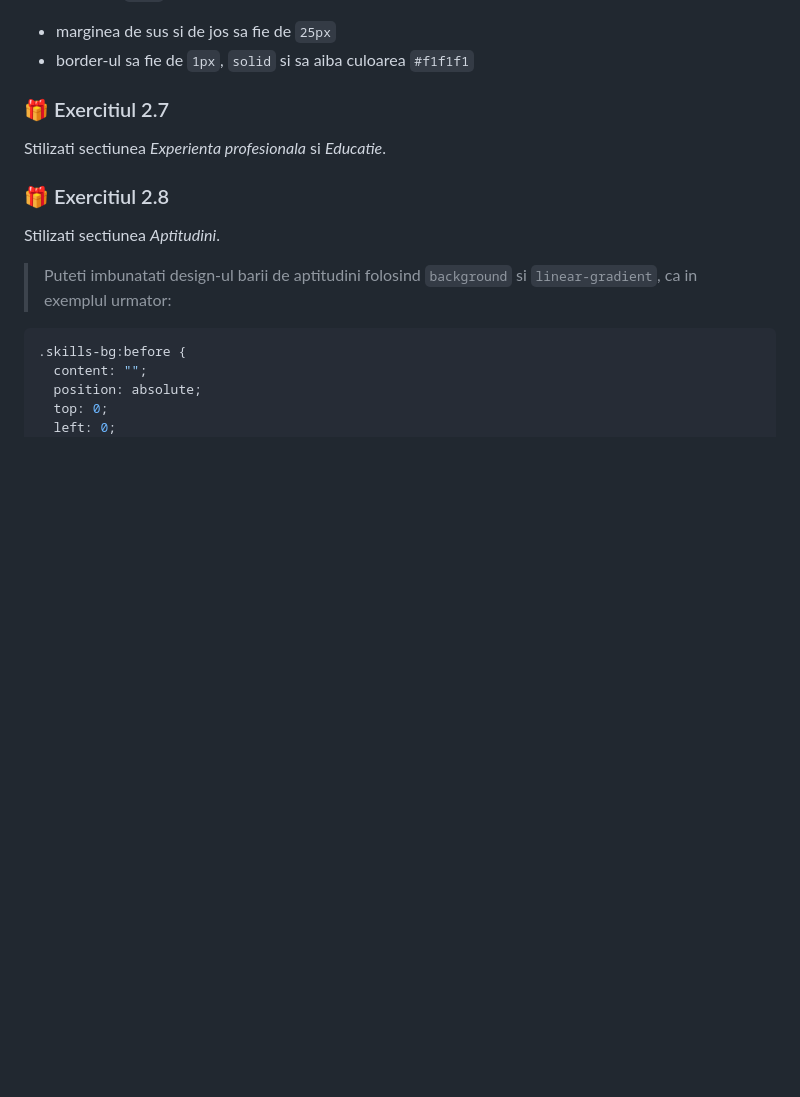
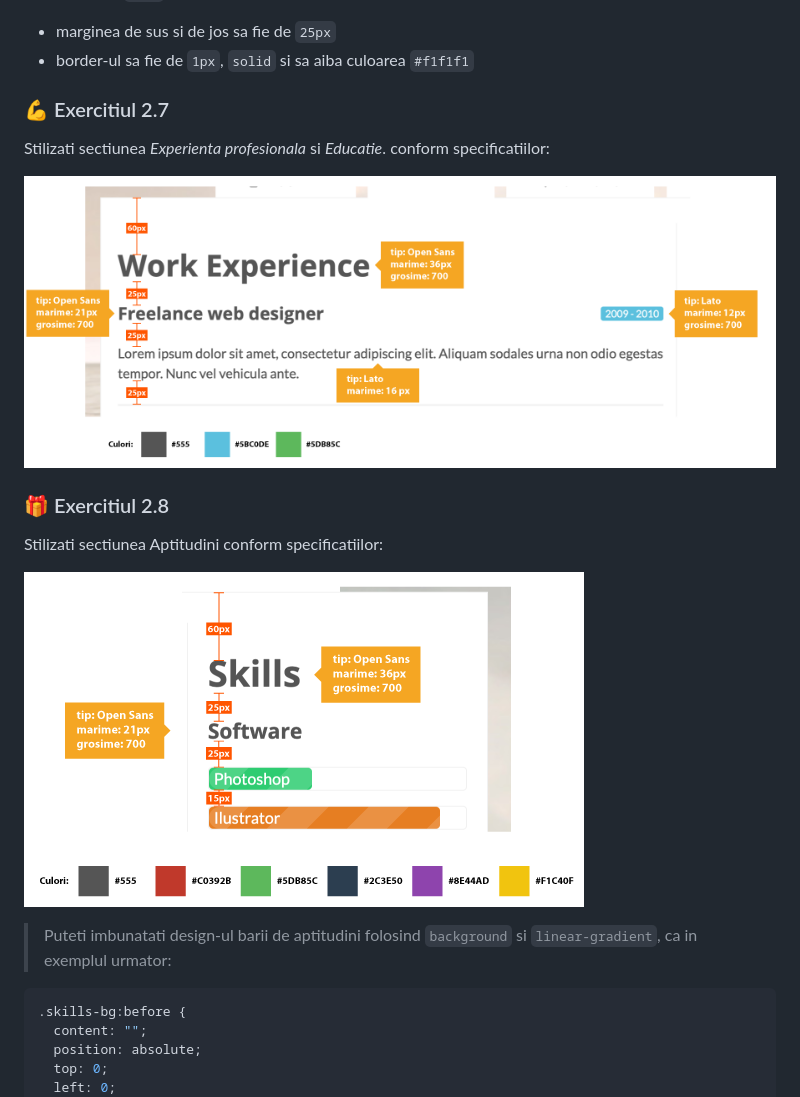
Before and after one commit to webtoknow/web-lab, a Markdown page: doc/laborator-2/README.MD, the part around the change. GitHub-like rendering; pictures changed too: doc/laborator-2/skills-specs.png (added), doc/laborator-2/work-experience-specs.png (added); blank space fills up the shorter version.

Commit message:
Lab 2 - Added Work and Skills specs

````diff
--- a/doc/laborator-2/README.MD
+++ b/doc/laborator-2/README.MD
@@ -306,13 +306,18 @@ Stilizati tag-ul `<hr>` astfel incat sa aiba urmatoarele proprietati:
 - marginea de sus si de jos sa fie de `25px`
 - border-ul sa fie de `1px`, `solid` si sa aiba culoarea `#f1f1f1`
 
-### 🎁 Exercitiul 2.7
+### 💪 Exercitiul 2.7
 
-Stilizati sectiunea _Experienta profesionala_ si _Educatie_.
+Stilizati sectiunea _Experienta profesionala_ si _Educatie_. conform specificatiilor:
+
+![Specificatii sectiune Experienta profesionala si Educatie](work-experience-specs.png)
 
 ### 🎁 Exercitiul 2.8
 
-Stilizati sectiunea _Aptitudini_.
+Stilizati sectiunea Aptitudini conform specificatiilor:
+
+![Specificatii sectiune Experienta profesionala si Educatie](skills-specs.png)
+
 > Puteti imbunatati design-ul barii de aptitudini folosind `background` si `linear-gradient`, ca in exemplul urmator:
 
 ```CSS
````
